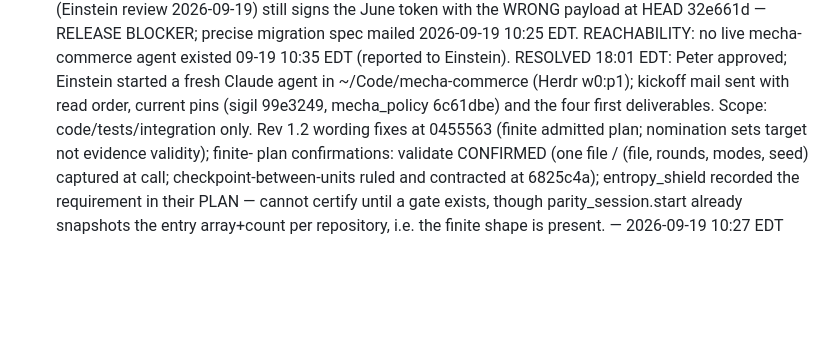
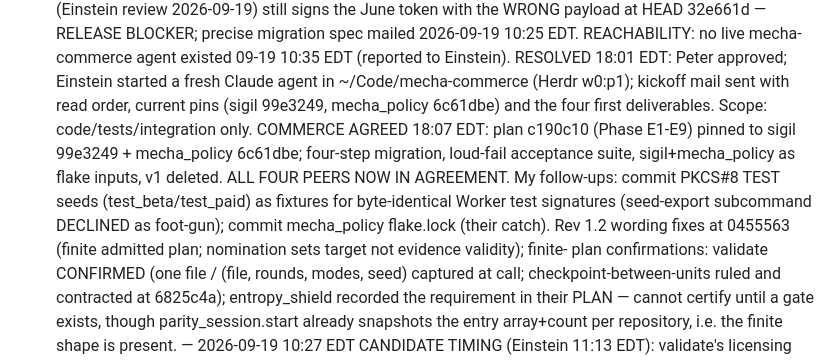
Before and after one commit to pmarreck/sigil, a Markdown page: PLAN.md, the part around the change. Drawn GitHub-style; blank space fills up the shorter version.

Commit message:
Record commerce agreement and the two follow-ups it surfaced

```diff
--- a/PLAN.md
+++ b/PLAN.md
@@ -53,7 +53,14 @@ entropy_shield, mecha-commerce. Canonical directive: LICENSE_OPERATIONS.md
       EDT: Peter approved; Einstein started a fresh Claude agent in
       ~/Code/mecha-commerce (Herdr w0:p1); kickoff mail sent with read
       order, current pins (sigil 99e3249, mecha_policy 6c61dbe) and the
-      four first deliverables. Scope: code/tests/integration only. Rev 1.2 wording fixes at 0455563 (finite
+      four first deliverables. Scope: code/tests/integration only.
+      COMMERCE AGREED 18:07 EDT: plan c190c10 (Phase E1-E9) pinned to
+      sigil 99e3249 + mecha_policy 6c61dbe; four-step migration, loud-fail
+      acceptance suite, sigil+mecha_policy as flake inputs, v1 deleted.
+      ALL FOUR PEERS NOW IN AGREEMENT. My follow-ups: commit PKCS#8 TEST
+      seeds (test_beta/test_paid) as fixtures for byte-identical Worker
+      test signatures (seed-export subcommand DECLINED as foot-gun);
+      commit mecha_policy flake.lock (their catch). Rev 1.2 wording fixes at 0455563 (finite
       admitted plan; nomination sets target not evidence validity); finite-
       plan confirmations: validate CONFIRMED (one file / (file, rounds,
       modes, seed) captured at call; checkpoint-between-units ruled and
```
